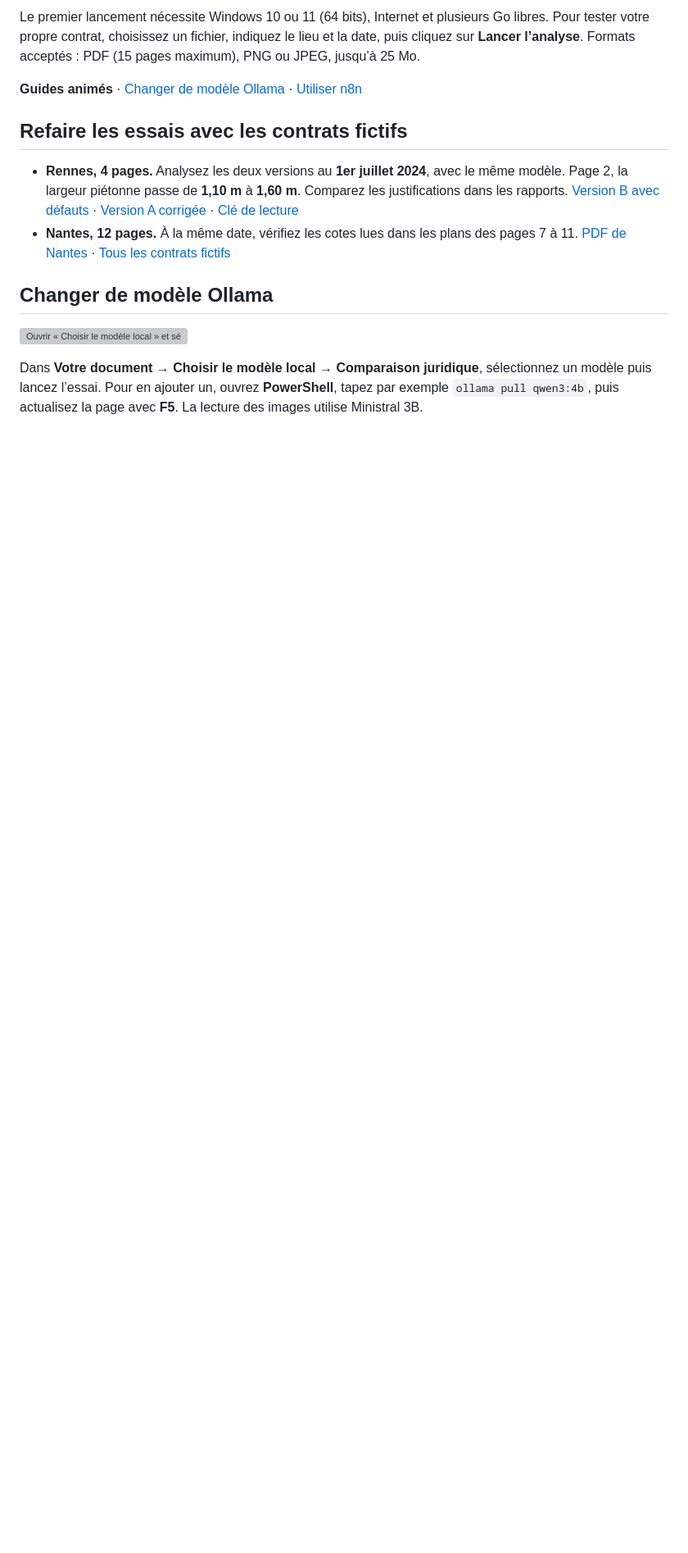
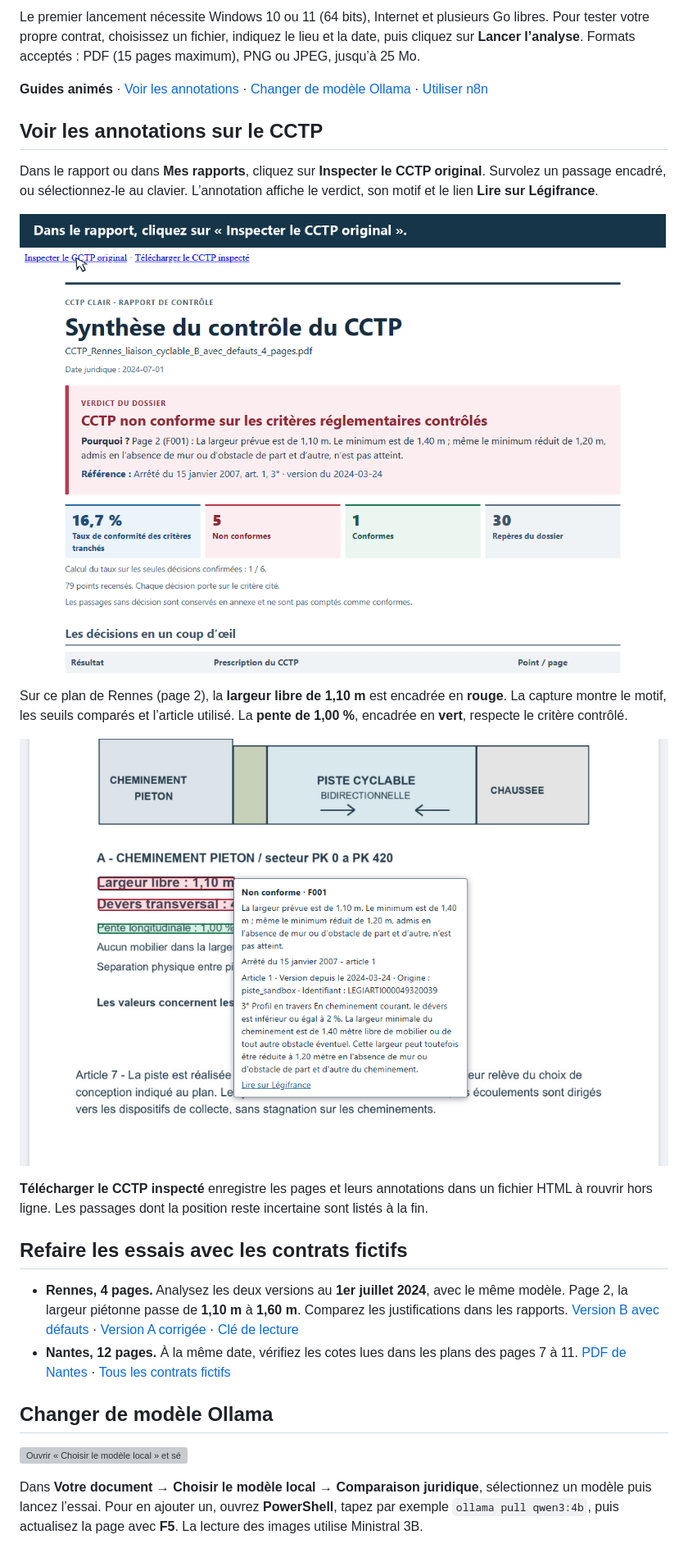
Before and after one commit to HafidIdrissi/cctp-clair, a Markdown page: README.md, the part around one of its changes. Shown at 82% size. Drawn GitHub-style; pictures changed too: guide/annotation-cctp-rennes.png (added), guide/inspecter-cctp-original.gif (added); blank space fills up the shorter version; grey boxes are pictures that could not be loaded.

Commit message:
Illustrer le survol des annotations sur le CCTP original

```diff
--- a/README.md
+++ b/README.md
@@ -22,7 +20,19 @@ Dans **Mes rapports**, cliquez sur **Inspecter le CCTP original** pour retrouver
 
 Le premier lancement nécessite Windows 10 ou 11 (64 bits), Internet et plusieurs Go libres. Pour tester votre propre contrat, choisissez un fichier, indiquez le lieu et la date, puis cliquez sur **Lancer l’analyse**. Formats acceptés : PDF (15 pages maximum), PNG ou JPEG, jusqu’à 25 Mo.
 
-**Guides animés** · [Changer de modèle Ollama](#changer-de-modèle-ollama) · [Utiliser n8n](#tester-depuis-n8n)
+**Guides animés** · [Voir les annotations](#voir-les-annotations-sur-le-cctp) · [Changer de modèle Ollama](#changer-de-modèle-ollama) · [Utiliser n8n](#tester-depuis-n8n)
+
+## Voir les annotations sur le CCTP
+
+Dans le rapport ou dans **Mes rapports**, cliquez sur **Inspecter le CCTP original**. Survolez un passage encadré, ou sélectionnez-le au clavier. L’annotation affiche le verdict, son motif et le lien **Lire sur Légifrance**.
+
+![Depuis le rapport de Rennes, ouvrir le CCTP original puis survoler la largeur encadrée en rouge et la pente encadrée en vert.](guide/inspecter-cctp-original.gif)
+
+Sur ce plan de Rennes (page 2), la **largeur libre de 1,10 m** est encadrée en **rouge**. La capture montre le motif, les seuils comparés et l’article utilisé. La **pente de 1,00 %**, encadrée en **vert**, respecte le critère contrôlé.
+
+![Annotation ouverte sur la largeur de 1,10 m avec le verdict « Non conforme », les seuils de 1,40 m et 1,20 m et le lien vers l’article.](guide/annotation-cctp-rennes.png)
+
+**Télécharger le CCTP inspecté** enregistre les pages et leurs annotations dans un fichier HTML à rouvrir hors ligne. Les passages dont la position reste incertaine sont listés à la fin.
 
 ## Refaire les essais avec les contrats fictifs
 
```
Also changed, not shown: other parts of README.md (+0 -2 lines).
